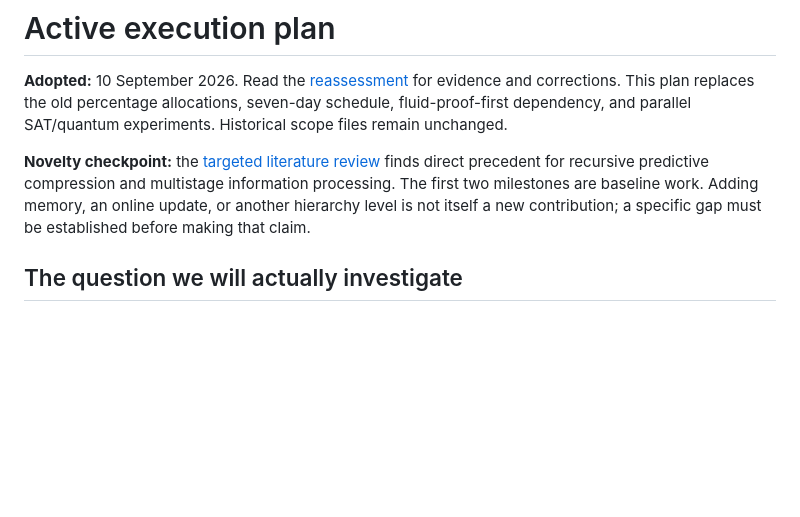
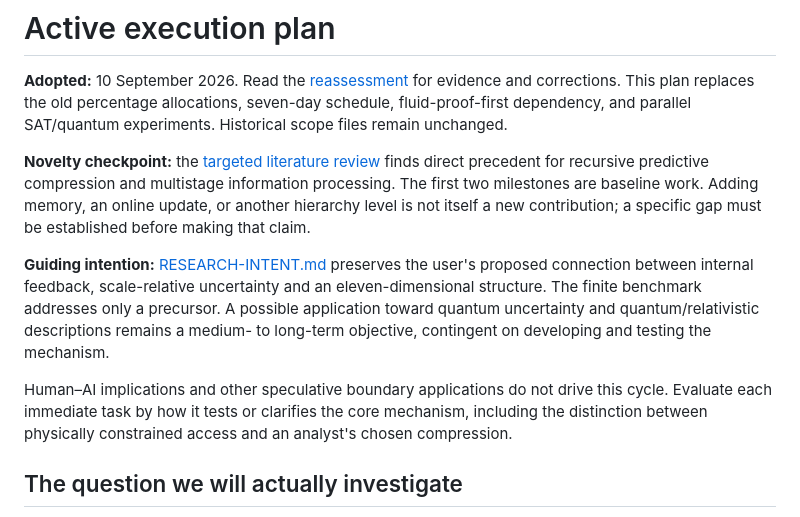
Before and after one commit to dorianjoe777/hierarchical-computation-research, a Markdown page: NEXT-STEPS.md, the part around the change. Drawn GitHub-style; blank space fills up the shorter version.

```diff
--- a/NEXT-STEPS.md
+++ b/NEXT-STEPS.md
@@ -3,6 +3,10 @@
 **Adopted:** 10 September 2026. Read the [reassessment](research-audit-2026-09-10.md) for evidence and corrections. This plan replaces the old percentage allocations, seven-day schedule, fluid-proof-first dependency, and parallel SAT/quantum experiments. Historical scope files remain unchanged.
 
 **Novelty checkpoint:** the [targeted literature review](novelty-review-2026-09-10.md) finds direct precedent for recursive predictive compression and multistage information processing. The first two milestones are baseline work. Adding memory, an online update, or another hierarchy level is not itself a new contribution; a specific gap must be established before making that claim.
+
+**Guiding intention:** [RESEARCH-INTENT.md](RESEARCH-INTENT.md) preserves the user's proposed connection between internal feedback, scale-relative uncertainty and an eleven-dimensional structure. The finite benchmark addresses only a precursor. A possible application toward quantum uncertainty and quantum/relativistic descriptions remains a medium- to long-term objective, contingent on developing and testing the mechanism.
+
+Human–AI implications and other speculative boundary applications do not drive this cycle. Evaluate each immediate task by how it tests or clarifies the core mechanism, including the distinction between physically constrained access and an analyst's chosen compression.
 
 ## The question we will actually investigate
 
```
Also changed, not shown: README.md (+3 -0 lines), RESEARCH-INTENT.md (added, +43 -0 lines).
